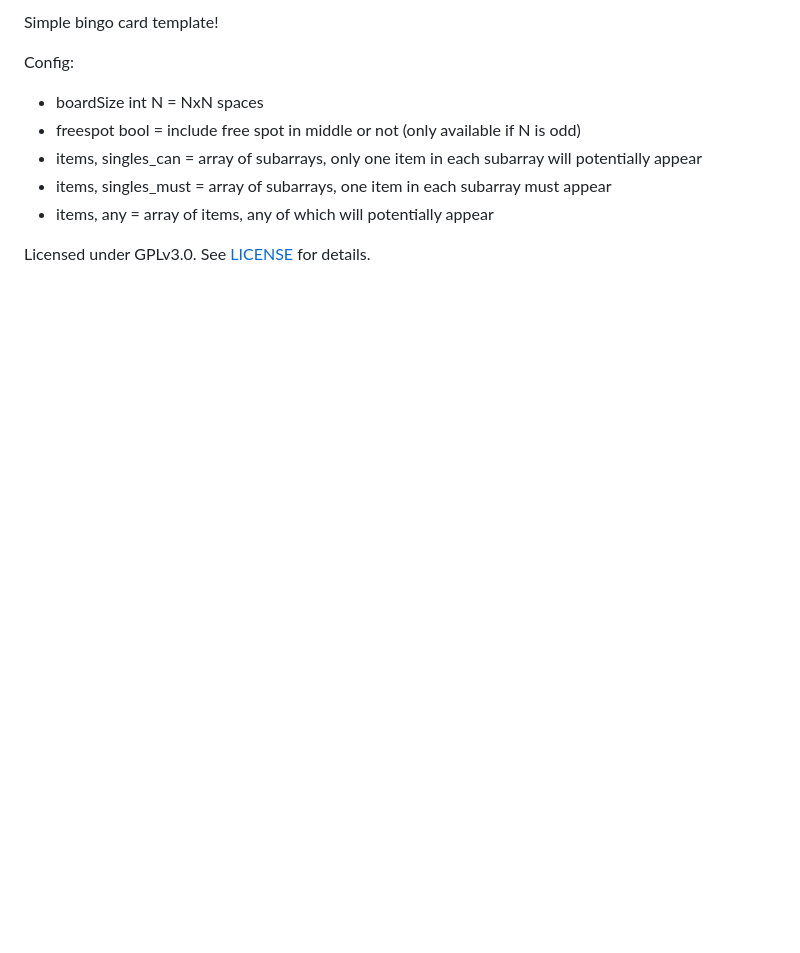
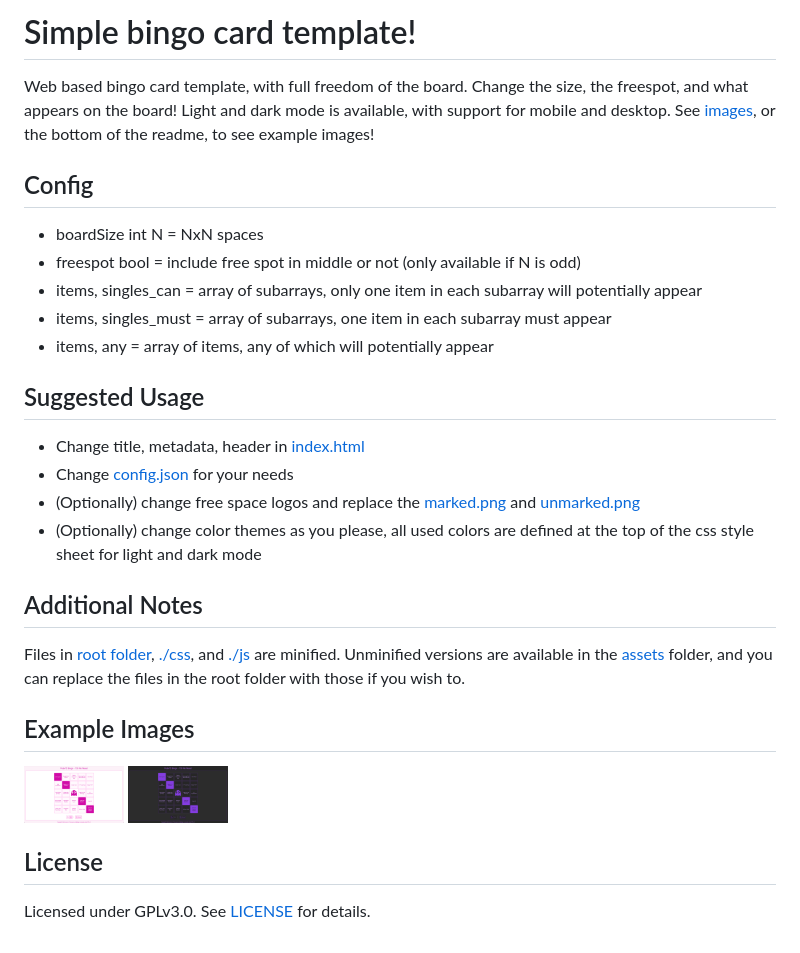
Before and after one commit to Secondairy/bin-go-gen, a Markdown page: README.md, the part around the change. Drawn GitHub-style; pictures changed too: images/examples/example_dark.png (added), images/examples/example_light.png (added); blank space fills up the shorter version.

Commit message:
added to readme and examples

```diff
--- a/README.md
+++ b/README.md
@@ -1,10 +1,33 @@
-Simple bingo card template!
+# Simple bingo card template!
 
-Config:
- - boardSize int N = NxN spaces
- - freespot bool = include free spot in middle or not (only available if N is odd)
- - items, singles_can = array of subarrays, only one item in each subarray will potentially appear
- - items, singles_must = array of subarrays, one item in each subarray must appear
- - items, any = array of items, any of which will potentially appear
+Web based bingo card template, with full freedom of the board. Change the size, the freespot, and what appears on the board! Light and dark mode is available, with support for mobile and desktop. See [images](./images/examples), or the bottom of the readme, to see example images!
+
+## Config
+
+- boardSize int N = NxN spaces
+- freespot bool = include free spot in middle or not (only available if N is odd)
+- items, singles_can = array of subarrays, only one item in each subarray will potentially appear
+- items, singles_must = array of subarrays, one item in each subarray must appear
+- items, any = array of items, any of which will potentially appear
+
+## Suggested Usage
+
+- Change title, metadata, header in [index.html](./index.html)
+- Change [config.json](./config.json) for your needs
+- (Optionally) change free space logos and replace the [marked.png](images/marked.png) and [unmarked.png](images/unmarked.png)
+- (Optionally) change color themes as you please, all used colors are defined at the top of the css style sheet for light and dark mode
+
+## Additional Notes
+
+Files in [root folder](./), [./css](./css), and [./js](./js) are minified. Unminified versions are available in the [assets](./assets/) folder, and you can replace the files in the root folder with those if you wish to.
+
+## Example Images
+
+<p float="left">
+  <img src="./images/examples/example_light.png" width="100" />
+  <img src="./images/examples/example_dark.png" width="100" />
+</p>
+
+## License
 
 Licensed under GPLv3.0. See [LICENSE](./LICENSE) for details.
```
